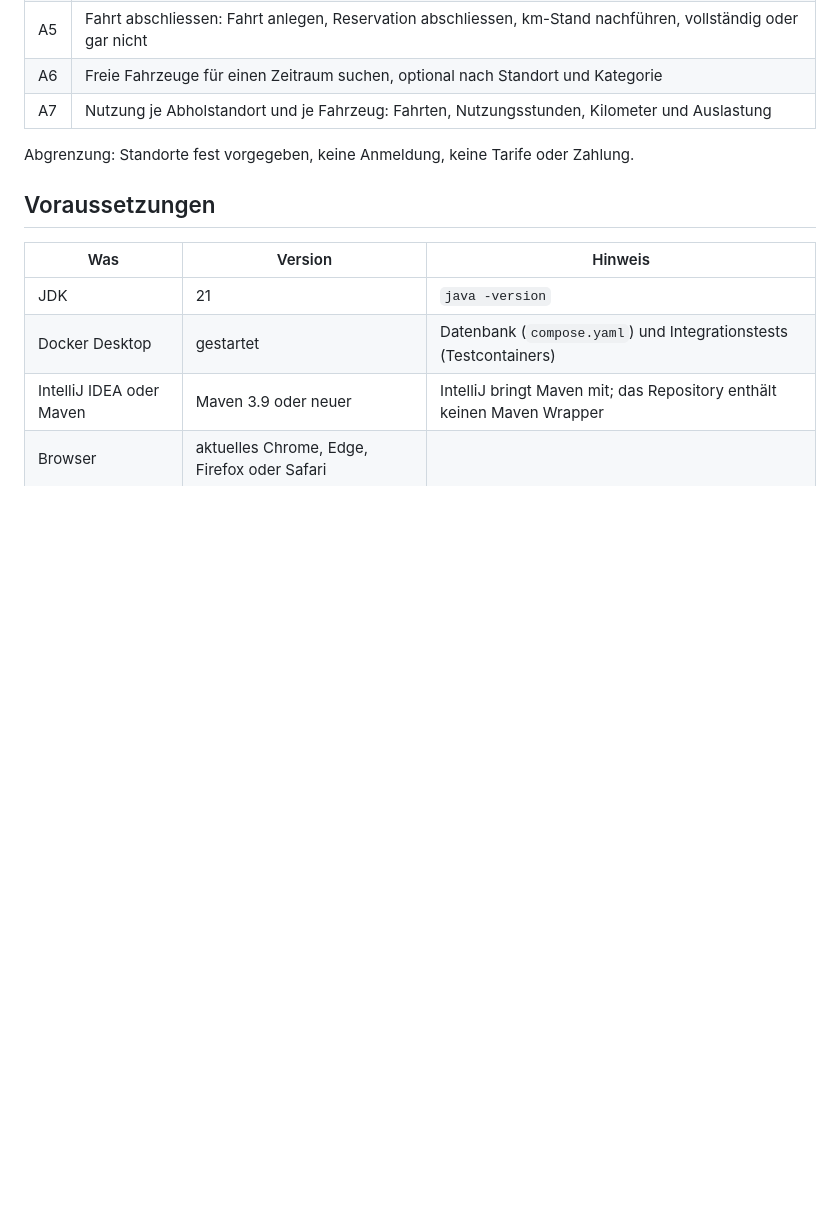
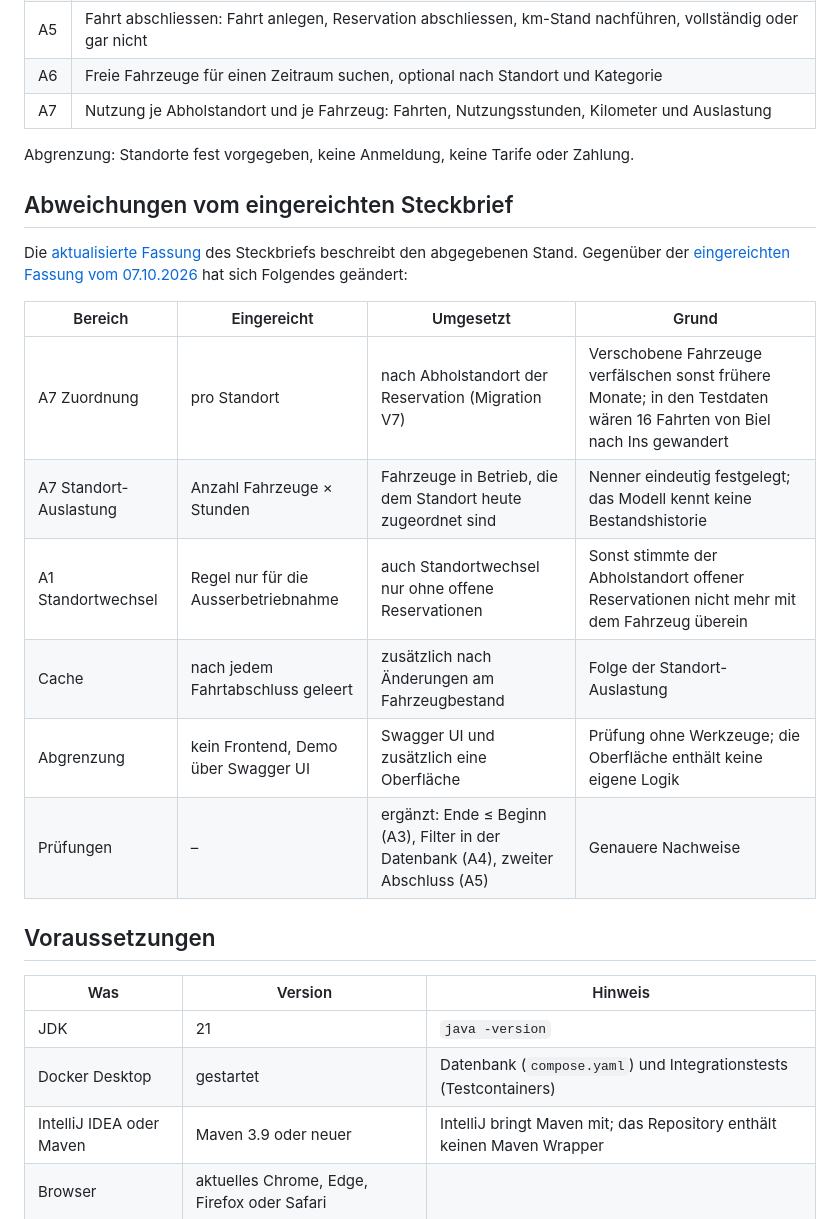
Before and after one commit to MohamedRumy-HFTM/Database-Development-Projektarbeit, a Markdown page: README.md, the part around the change. GitHub-like rendering; blank space fills up the shorter version.

Commit message:
Document deviations from the submitted project brief

```diff
--- a/README.md
+++ b/README.md
@@ -31,6 +31,20 @@ Projektsteckbrief: [aktualisierte Fassung](docs/projektsteckbrief.pdf) (Stand de
 | A7 | Nutzung je Abholstandort und je Fahrzeug: Fahrten, Nutzungsstunden, Kilometer und Auslastung |
 
 Abgrenzung: Standorte fest vorgegeben, keine Anmeldung, keine Tarife oder Zahlung.
+
+## Abweichungen vom eingereichten Steckbrief
+
+Die [aktualisierte Fassung](docs/projektsteckbrief.pdf) des Steckbriefs beschreibt den abgegebenen Stand. Gegenüber der
+[eingereichten Fassung vom 07.10.2026](docs/projektsteckbrief-eingereicht.pdf) hat sich Folgendes geändert:
+
+| Bereich | Eingereicht | Umgesetzt | Grund |
+|---|---|---|---|
+| A7 Zuordnung | pro Standort | nach Abholstandort der Reservation (Migration V7) | Verschobene Fahrzeuge verfälschen sonst frühere Monate; in den Testdaten wären 16 Fahrten von Biel nach Ins gewandert |
+| A7 Standort-Auslastung | Anzahl Fahrzeuge × Stunden | Fahrzeuge in Betrieb, die dem Standort heute zugeordnet sind | Nenner eindeutig festgelegt; das Modell kennt keine Bestandshistorie |
+| A1 Standortwechsel | Regel nur für die Ausserbetriebnahme | auch Standortwechsel nur ohne offene Reservationen | Sonst stimmte der Abholstandort offener Reservationen nicht mehr mit dem Fahrzeug überein |
+| Cache | nach jedem Fahrtabschluss geleert | zusätzlich nach Änderungen am Fahrzeugbestand | Folge der Standort-Auslastung |
+| Abgrenzung | kein Frontend, Demo über Swagger UI | Swagger UI und zusätzlich eine Oberfläche | Prüfung ohne Werkzeuge; die Oberfläche enthält keine eigene Logik |
+| Prüfungen | – | ergänzt: Ende ≤ Beginn (A3), Filter in der Datenbank (A4), zweiter Abschluss (A5) | Genauere Nachweise |
 
 ## Voraussetzungen
 
```
